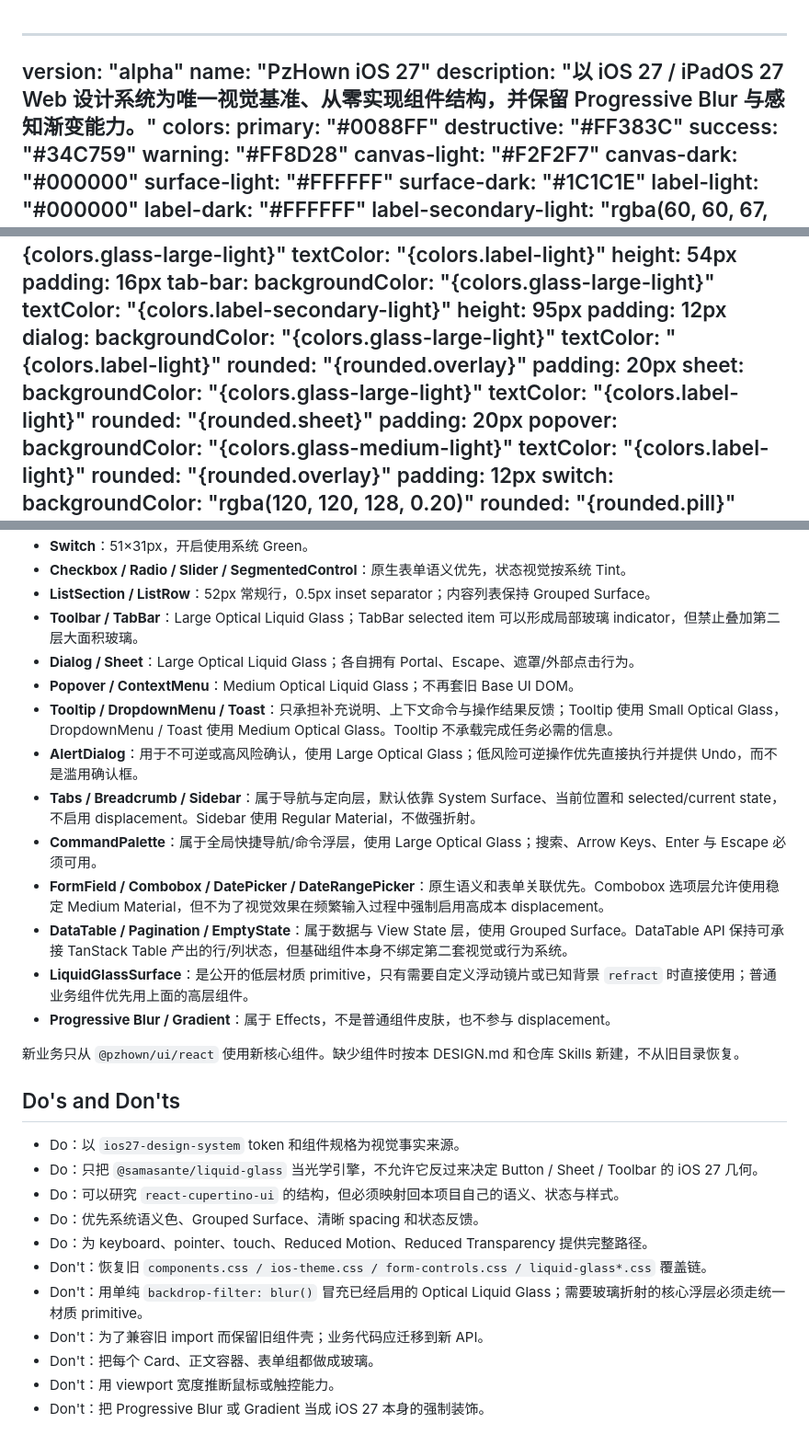
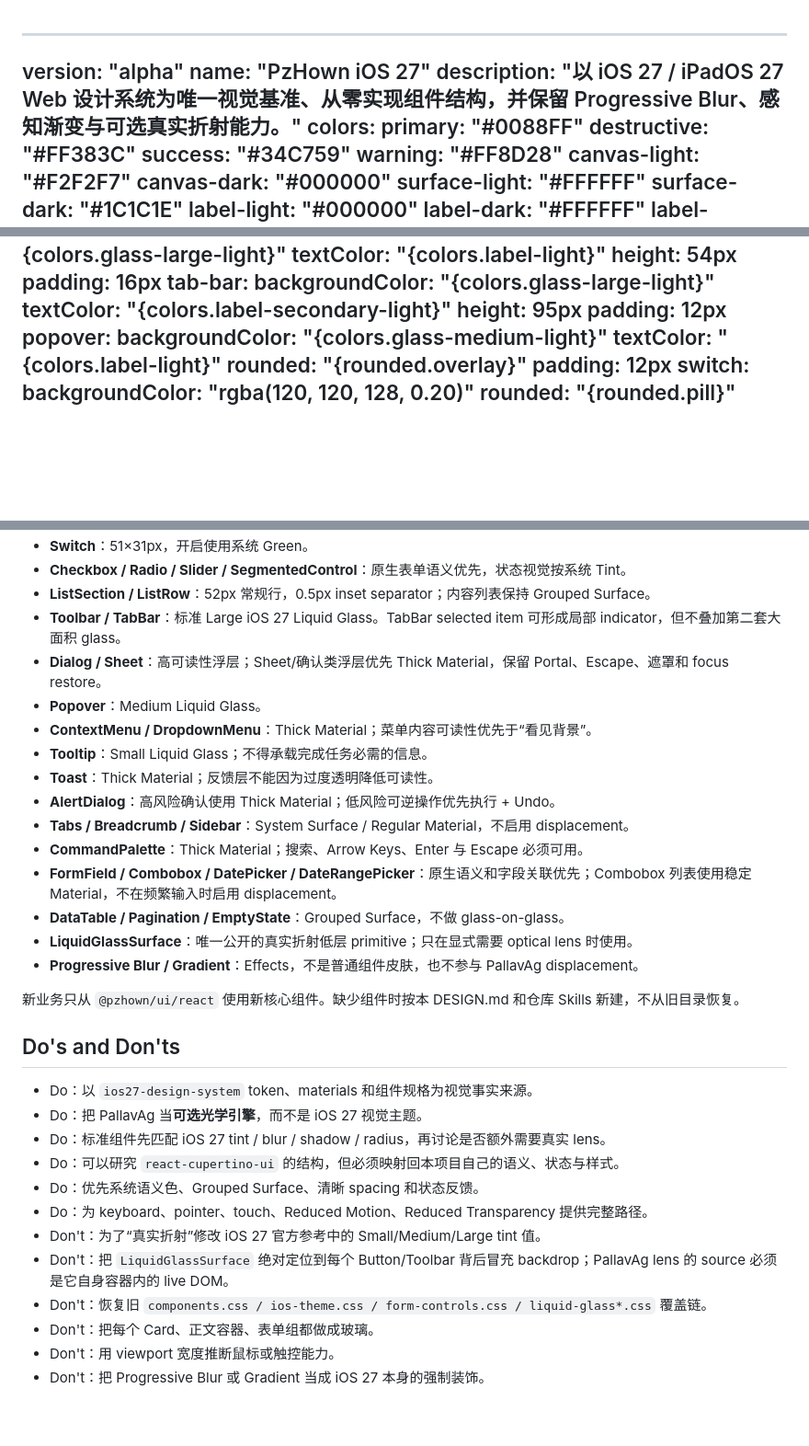
Before and after one commit to PzHown/pzhown_dot_cn, a Markdown page: DESIGN.md, 3 parts joined by grey strips. Shown at 92% size. Rendered like a GitHub page; blank space fills up the shorter version.

```diff
--- a/DESIGN.md
+++ b/DESIGN.md
@@ -1,7 +1,7 @@
 ---
 version: "alpha"
 name: "PzHown iOS 27"
-description: "以 iOS 27 / iPadOS 27 Web 设计系统为唯一视觉基准、从零实现组件结构，并保留 Progressive Blur 与感知渐变能力。"
+description: "以 iOS 27 / iPadOS 27 Web 设计系统为唯一视觉基准、从零实现组件结构，并保留 Progressive Blur、感知渐变与可选真实折射能力。"
 colors:
   primary: "#0088FF"
   destructive: "#FF383C"
@@ -138,16 +138,6 @@ components:
     textColor: "{colors.label-secondary-light}"
     height: 95px
     padding: 12px
-  dialog:
-    backgroundColor: "{colors.glass-large-light}"
-    textColor: "{colors.label-light}"
-    rounded: "{rounded.overlay}"
-    padding: 20px
-  sheet:
-    backgroundColor: "{colors.glass-large-light}"
-    textColor: "{colors.label-light}"
-    rounded: "{rounded.sheet}"
-    padding: 20px
   popover:
     backgroundColor: "{colors.glass-medium-light}"
     textColor: "{colors.label-light}"
@@ -247,30 +261,33 @@ Liquid Glass 是内容上方的功能层，而不是背景装饰。
 - **Switch**：51×31px，开启使用系统 Green。
 - **Checkbox / Radio / Slider / SegmentedControl**：原生表单语义优先，状态视觉按系统 Tint。
 - **ListSection / ListRow**：52px 常规行，0.5px inset separator；内容列表保持 Grouped Surface。
-- **Toolbar / TabBar**：Large Optical Liquid Glass；TabBar selected item 可以形成局部玻璃 indicator，但禁止叠加第二层大面积玻璃。
-- **Dialog / Sheet**：Large Optical Liquid Glass；各自拥有 Portal、Escape、遮罩/外部点击行为。
-- **Popover / ContextMenu**：Medium Optical Liquid Glass；不再套旧 Base UI DOM。
-- **Tooltip / DropdownMenu / Toast**：只承担补充说明、上下文命令与操作结果反馈；Tooltip 使用 Small Optical Glass，DropdownMenu / Toast 使用 Medium Optical Glass。Tooltip 不承载完成任务必需的信息。
-- **AlertDialog**：用于不可逆或高风险确认，使用 Large Optical Glass；低风险可逆操作优先直接执行并提供 Undo，而不是滥用确认框。
-- **Tabs / Breadcrumb / Sidebar**：属于导航与定向层，默认依靠 System Surface、当前位置和 selected/current state，不启用 displacement。Sidebar 使用 Regular Material，不做强折射。
-- **CommandPalette**：属于全局快捷导航/命令浮层，使用 Large Optical Glass；搜索、Arrow Keys、Enter 与 Escape 必须可用。
-- **FormField / Combobox / DatePicker / DateRangePicker**：原生语义和表单关联优先。Combobox 选项层允许使用稳定 Medium Material，但不为了视觉效果在频繁输入过程中强制启用高成本 displacement。
-- **DataTable / Pagination / EmptyState**：属于数据与 View State 层，使用 Grouped Surface。DataTable API 保持可承接 TanStack Table 产出的行/列状态，但基础组件本身不绑定第二套视觉或行为系统。
-- **LiquidGlassSurface**：是公开的低层材质 primitive，只有需要自定义浮动镜片或已知背景 `refract` 时直接使用；普通业务组件优先用上面的高层组件。
-- **Progressive Blur / Gradient**：属于 Effects，不是普通组件皮肤，也不参与 displacement。
+- **Toolbar / TabBar**：标准 Large iOS 27 Liquid Glass。TabBar selected item 可形成局部 indicator，但不叠加第二套大面积 glass。
+- **Dialog / Sheet**：高可读性浮层；Sheet/确认类浮层优先 Thick Material，保留 Portal、Escape、遮罩和 focus restore。
+- **Popover**：Medium Liquid Glass。
+- **ContextMenu / DropdownMenu**：Thick Material；菜单内容可读性优先于“看见背景”。
+- **Tooltip**：Small Liquid Glass；不得承载完成任务必需的信息。
+- **Toast**：Thick Material；反馈层不能因为过度透明降低可读性。
+- **AlertDialog**：高风险确认使用 Thick Material；低风险可逆操作优先执行 + Undo。
+- **Tabs / Breadcrumb / Sidebar**：System Surface / Regular Material，不启用 displacement。
+- **CommandPalette**：Thick Material；搜索、Arrow Keys、Enter 与 Escape 必须可用。
+- **FormField / Combobox / DatePicker / DateRangePicker**：原生语义和字段关联优先；Combobox 列表使用稳定 Material，不在频繁输入时启用 displacement。
+- **DataTable / Pagination / EmptyState**：Grouped Surface，不做 glass-on-glass。
+- **LiquidGlassSurface**：唯一公开的真实折射低层 primitive；只在显式需要 optical lens 时使用。
+- **Progressive Blur / Gradient**：Effects，不是普通组件皮肤，也不参与 PallavAg displacement。
 
 新业务只从 `@pzhown/ui/react` 使用新核心组件。缺少组件时按本 DESIGN.md 和仓库 Skills 新建，不从旧目录恢复。
 
 ## Do's and Don'ts
 
-- Do：以 `ios27-design-system` token 和组件规格为视觉事实来源。
-- Do：只把 `@samasante/liquid-glass` 当光学引擎，不允许它反过来决定 Button / Sheet / Toolbar 的 iOS 27 几何。
+- Do：以 `ios27-design-system` token、materials 和组件规格为视觉事实来源。
+- Do：把 PallavAg 当**可选光学引擎**，而不是 iOS 27 视觉主题。
+- Do：标准组件先匹配 iOS 27 tint / blur / shadow / radius，再讨论是否额外需要真实 lens。
 - Do：可以研究 `react-cupertino-ui` 的结构，但必须映射回本项目自己的语义、状态与样式。
 - Do：优先系统语义色、Grouped Surface、清晰 spacing 和状态反馈。
 - Do：为 keyboard、pointer、touch、Reduced Motion、Reduced Transparency 提供完整路径。
+- Don't：为了“真实折射”修改 iOS 27 官方参考中的 Small/Medium/Large tint 值。
+- Don't：把 `LiquidGlassSurface` 绝对定位到每个 Button/Toolbar 背后冒充 backdrop；PallavAg lens 的 source 必须是它自身容器内的 live DOM。
 - Don't：恢复旧 `components.css / ios-theme.css / form-controls.css / liquid-glass*.css` 覆盖链。
-- Don't：用单纯 `backdrop-filter: blur()` 冒充已经启用的 Optical Liquid Glass；需要玻璃折射的核心浮层必须走统一材质 primitive。
-- Don't：为了兼容旧 import 而保留旧组件壳；业务代码应迁移到新 API。
 - Don't：把每个 Card、正文容器、表单组都做成玻璃。
 - Don't：用 viewport 宽度推断鼠标或触控能力。
 - Don't：把 Progressive Blur 或 Gradient 当成 iOS 27 本身的强制装饰。
```
Also changed, not shown: other parts of DESIGN.md (+42 -18 lines).
